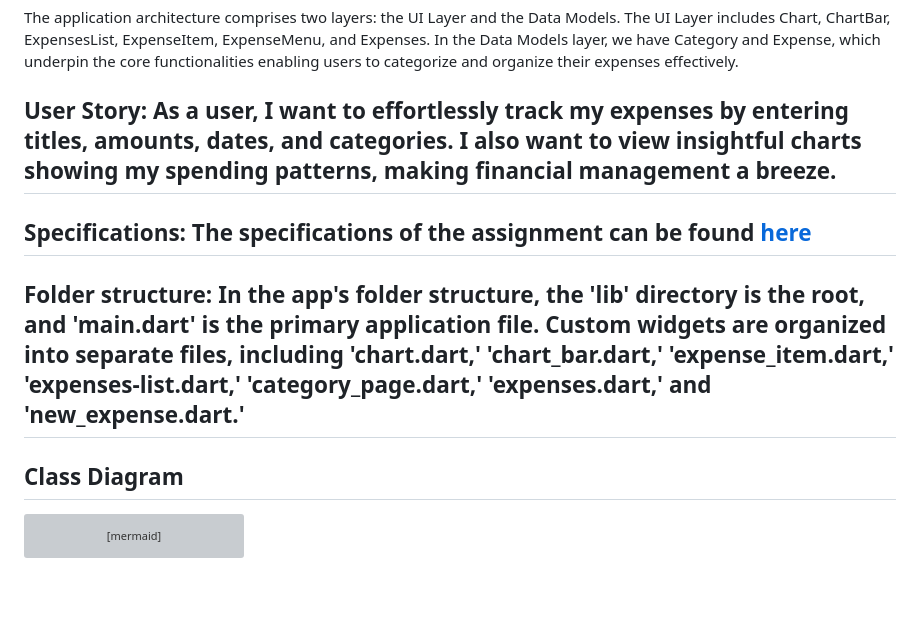
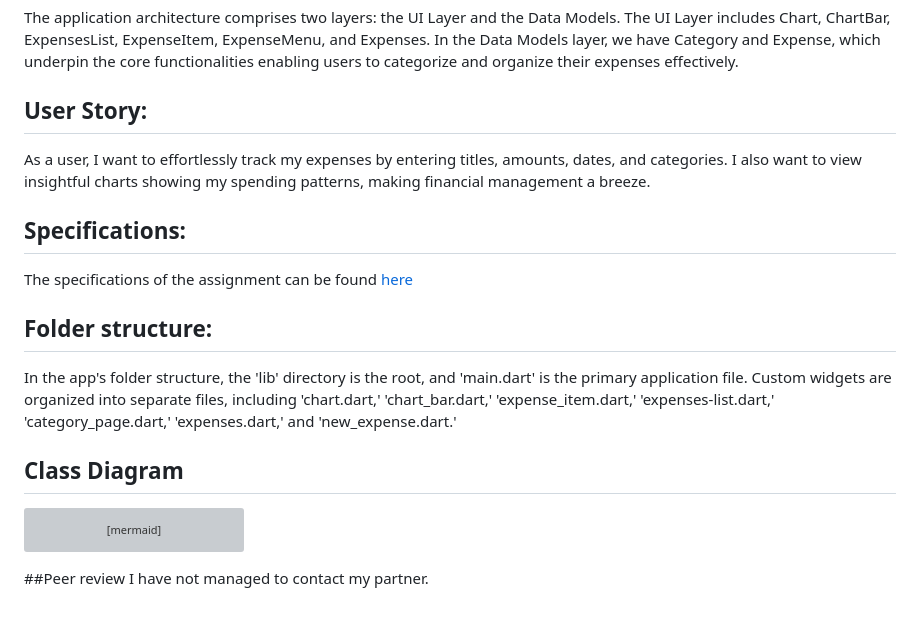
Before and after one commit to eirilovi/Expense-Tracker-Application, a Markdown page: README.md, the part around the change. Rendered like a GitHub page; grey boxes are pictures that could not be loaded.

````diff
--- a/README.md
+++ b/README.md
@@ -3,11 +3,14 @@ Assignment 1 – Mobile applications
 ## Application architecture:
 The application architecture comprises two layers: the UI Layer and the Data Models. The UI Layer includes Chart, ChartBar, ExpensesList, ExpenseItem, ExpenseMenu, and Expenses. In the Data Models layer, we have Category and Expense, which underpin the core functionalities enabling users to categorize and organize their expenses effectively.
 
-## User Story: As a user, I want to effortlessly track my expenses by entering titles, amounts, dates, and categories. I also want to view insightful charts showing my spending patterns, making financial management a breeze.
+## User Story:
+As a user, I want to effortlessly track my expenses by entering titles, amounts, dates, and categories. I also want to view insightful charts showing my spending patterns, making financial management a breeze.
 
-## Specifications: The specifications of the assignment can be found [here](https://docs.google.com/document/d/1NN_8vQoxLk_hnm8AVWTyfnkeDqMhBqonc5t1VH394lU/edit)
+## Specifications:
+The specifications of the assignment can be found [here](https://docs.google.com/document/d/1NN_8vQoxLk_hnm8AVWTyfnkeDqMhBqonc5t1VH394lU/edit)
 
-## Folder structure: In the app's folder structure, the 'lib' directory is the root, and 'main.dart' is the primary application file. Custom widgets are organized into separate files, including 'chart.dart,' 'chart_bar.dart,' 'expense_item.dart,' 'expenses-list.dart,' 'category_page.dart,' 'expenses.dart,' and 'new_expense.dart.'
+## Folder structure:
+In the app's folder structure, the 'lib' directory is the root, and 'main.dart' is the primary application file. Custom widgets are organized into separate files, including 'chart.dart,' 'chart_bar.dart,' 'expense_item.dart,' 'expenses-list.dart,' 'category_page.dart,' 'expenses.dart,' and 'new_expense.dart.'
 
 ## Class Diagram
 ```mermaid
@@ -105,3 +108,6 @@ classDiagram
     _NewExpenseState : +build() Widget
     State <|-- _NewExpenseState
 ```
+
+##Peer review
+I have not managed to contact my partner.
````
